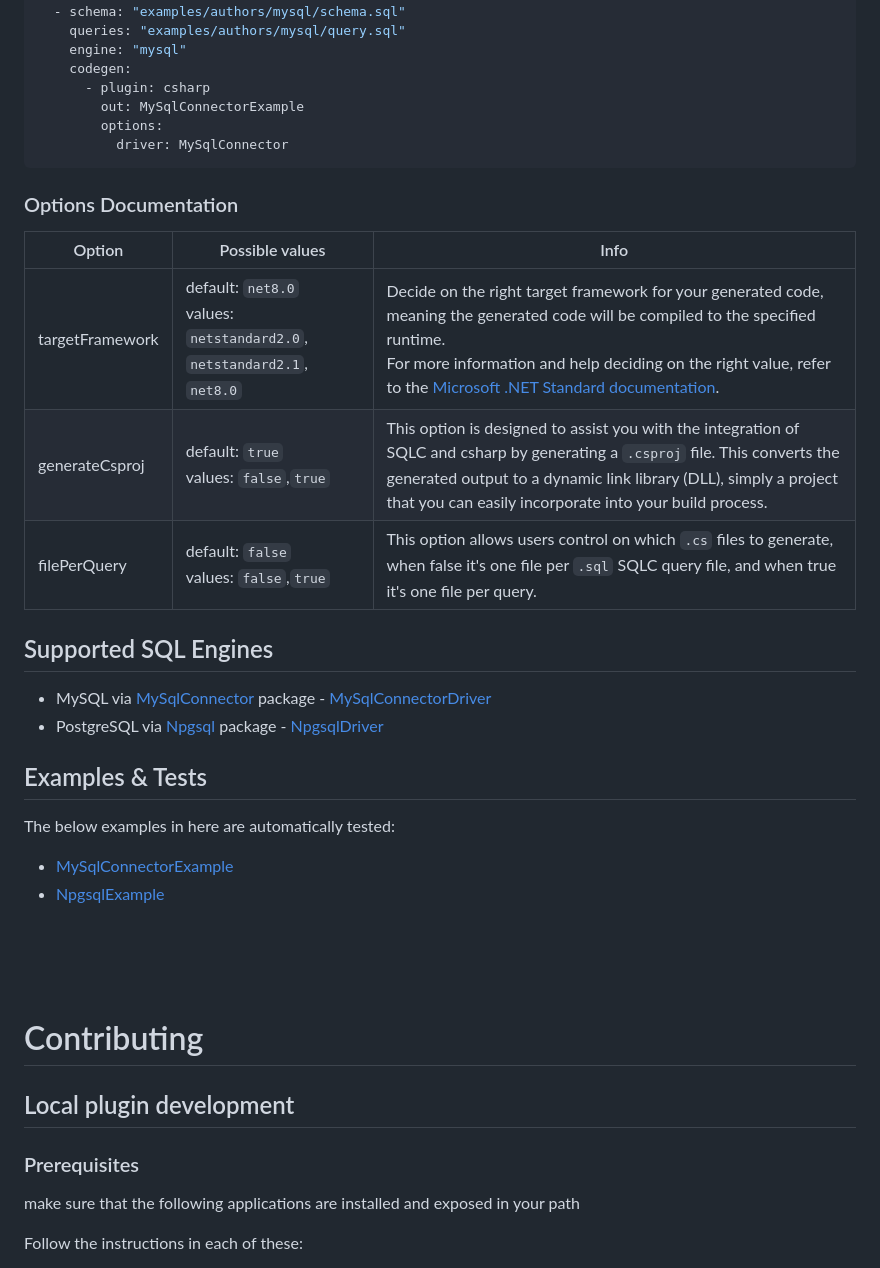
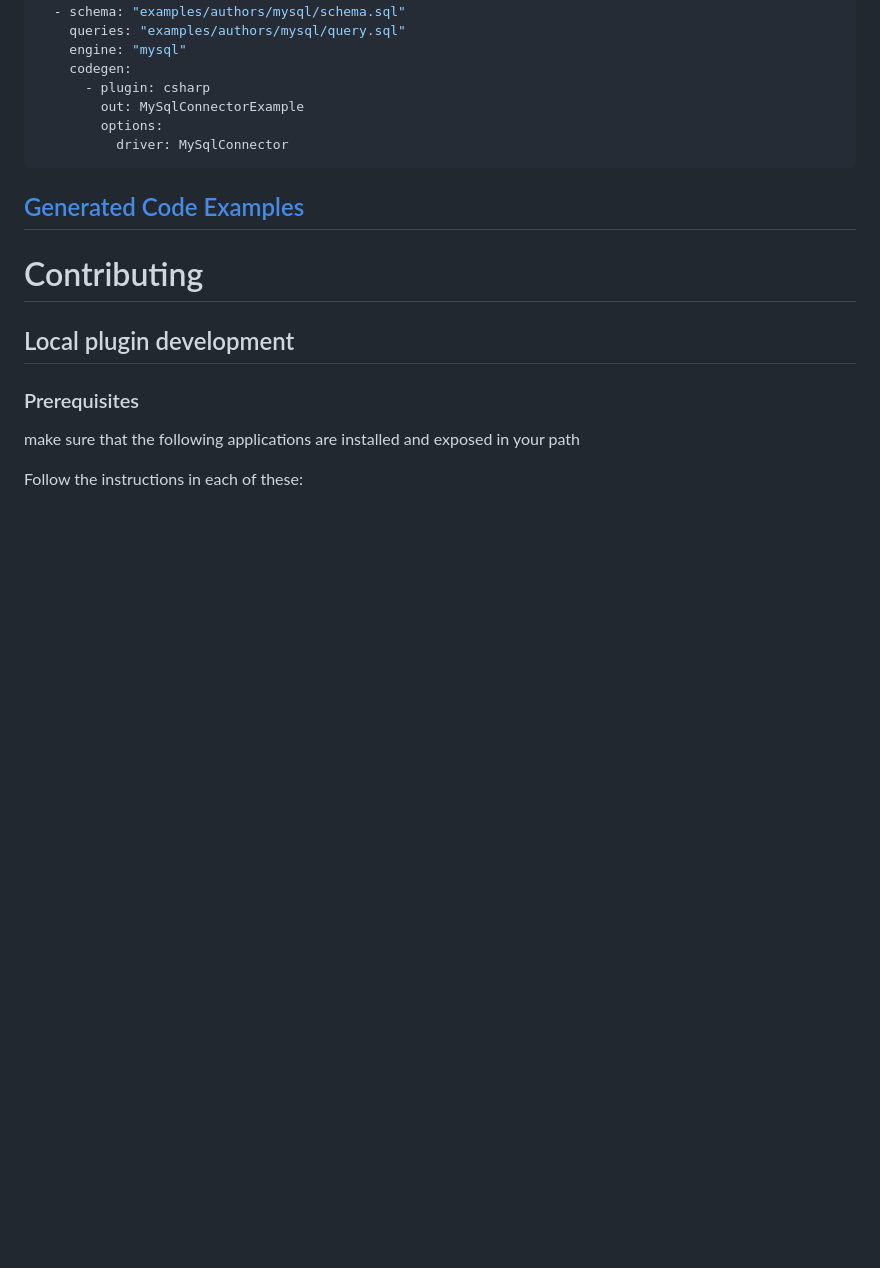
Before and after one commit to DaredevilOSS/sqlc-gen-csharp, a Markdown page: README.md, the part around one of its changes. GitHub-like rendering; blank space fills up the shorter version.

Commit message:
Link to examples doc (#60)
* link to Examples.md in main README

* changes around README.md

````diff
--- a/README.md
+++ b/README.md
@@ -33,29 +46,8 @@ sql:
         options:
           driver: MySqlConnector
 ```
-### Options Documentation
-| Option     | Possible values | Info |
-|------------|---------------------------|-|
-| targetFramework | default: `net8.0`<br/>values: `netstandard2.0`, `netstandard2.1`, `net8.0` |Decide on the right target framework for your generated code, meaning the generated code will be compiled to the specified runtime.<br/>For more information and help deciding on the right value, refer to the [Microsoft .NET Standard documentation](https://learn.microsoft.com/en-us/dotnet/standard/net-standard?tabs=net-standard-1-0). |
-| generateCsproj      | default: `true`<br/>values: `false`,`true`  | This option is designed to assist you with the integration of SQLC and csharp by generating a `.csproj` file. This converts the generated output to a dynamic link library (DLL), simply a project that you can easily incorporate into your build process.  |
-| filePerQuery | default: `false`<br/>values: `false`,`true` | This option allows users control on which `.cs` files to generate, when false it's one file per `.sql` SQLC query file, and when true it's one file per query. |
 
-
-## Supported SQL Engines
-- MySQL via [MySqlConnector](https://www.nuget.org/packages/MySqlConnector) package - [MySqlConnectorDriver](MySqlConnectorDriver/MySqlConnectorDriver.csproj)
-- PostgreSQL via [Npgsql](https://www.nuget.org/packages/Npgsql) package - [NpgsqlDriver](NpgsqlDriver/NpgsqlDriver.csproj)
-
-
-## Examples & Tests
-The below examples in here are automatically tested:
-- [MySqlConnectorExample](MySqlConnectorExample/MySqlConnectorExample.csproj)
-- [NpgsqlExample](NpgsqlExample/NpgsqlExample.csproj)
-
-
-
-<br/>
-<br/>
-<br/>
+## [Generated Code Examples](docs/Examples.md)
 
 # Contributing
 ## Local plugin development
````
Also changed, not shown: other parts of README.md (+13 -0 lines).
